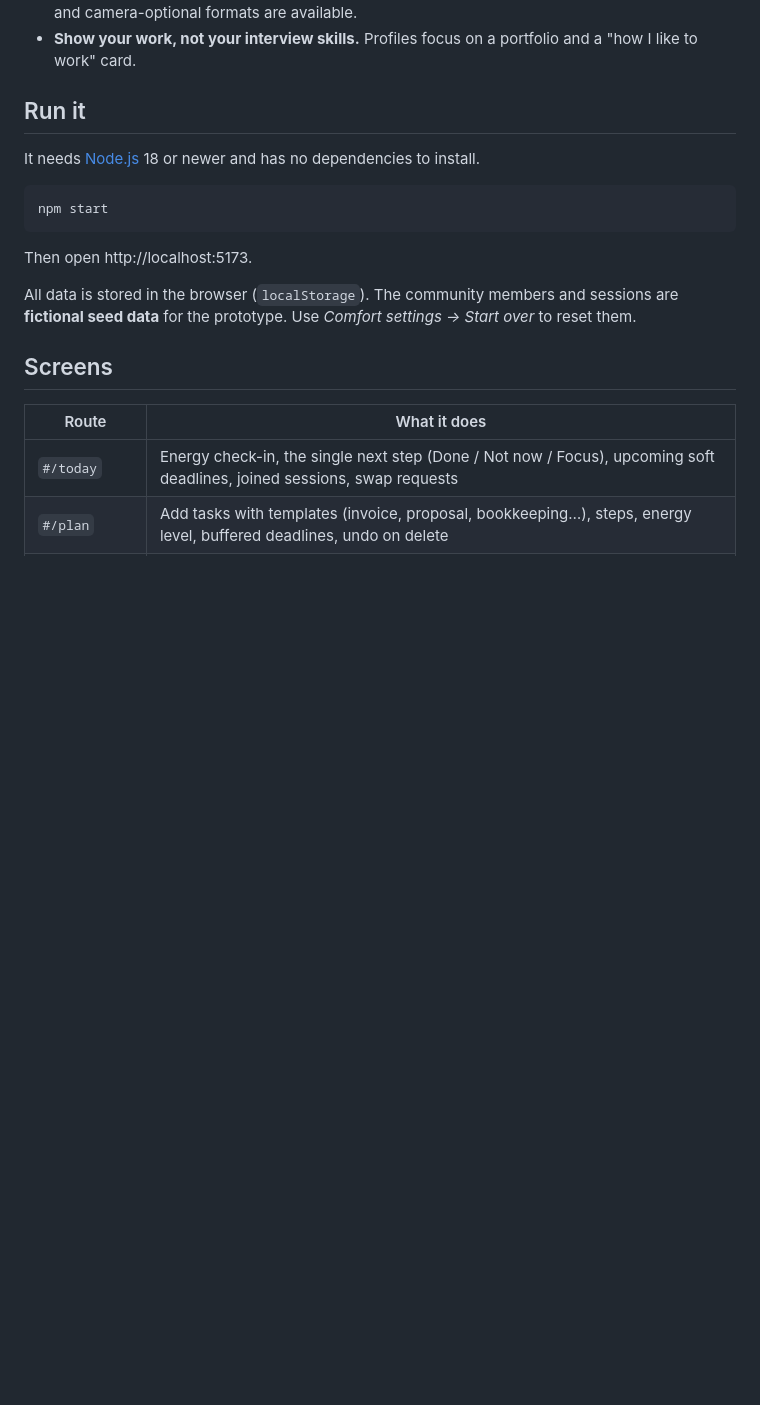
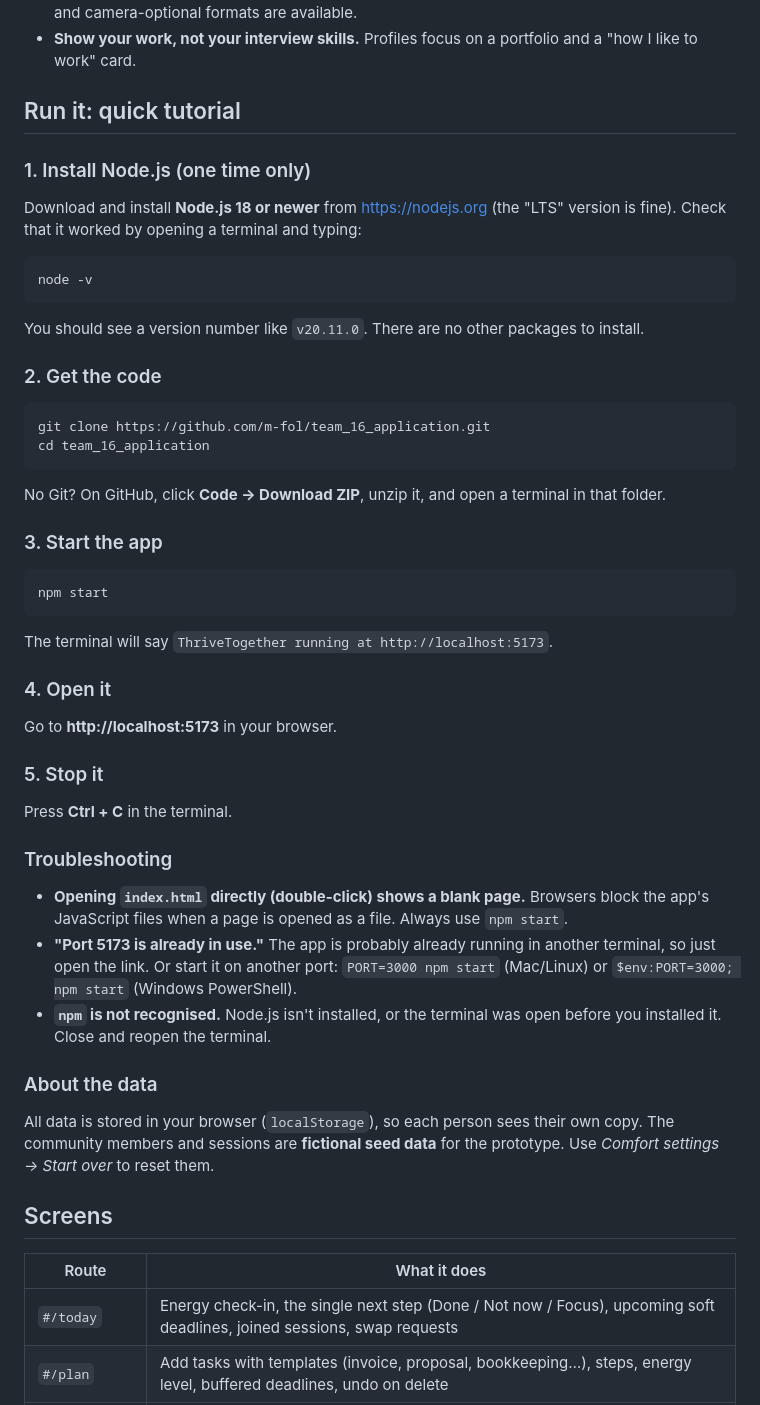
Before and after one commit to m-fol/team_16_application, a Markdown page: README.md, the part around the change. Rendered like a GitHub page; blank space fills up the shorter version.

Commit message:
Add step-by-step run tutorial to README
Co-Authored-By: Claude Opus 5.5 <noreply@anthropic.com>

````diff
--- a/README.md
+++ b/README.md
@@ -13,17 +13,53 @@ Many autistic and ADHD (AuADHD) people leave traditional jobs even though they a
 - **Co-work (body doubling).** Join short sessions where people work side by side. Silent, text-only and camera-optional formats are available.
 - **Show your work, not your interview skills.** Profiles focus on a portfolio and a "how I like to work" card.
 
-## Run it
+## Run it: quick tutorial
 
-It needs [Node.js](https://nodejs.org) 18 or newer and has no dependencies to install.
+### 1. Install Node.js (one time only)
+
+Download and install **Node.js 18 or newer** from https://nodejs.org (the "LTS" version is fine).
+Check that it worked by opening a terminal and typing:
+
+```bash
+node -v
+```
+
+You should see a version number like `v20.11.0`. There are no other packages to install.
+
+### 2. Get the code
+
+```bash
+git clone https://github.com/m-fol/team_16_application.git
+cd team_16_application
+```
+
+No Git? On GitHub, click **Code → Download ZIP**, unzip it, and open a terminal in that folder.
+
+### 3. Start the app
 
 ```bash
 npm start
 ```
 
-Then open http://localhost:5173.
+The terminal will say `ThriveTogether running at http://localhost:5173`.
 
-All data is stored in the browser (`localStorage`). The community members and sessions are **fictional seed data** for the prototype. Use *Comfort settings → Start over* to reset them.
+### 4. Open it
+
+Go to **http://localhost:5173** in your browser.
+
+### 5. Stop it
+
+Press **Ctrl + C** in the terminal.
+
+### Troubleshooting
+
+- **Opening `index.html` directly (double-click) shows a blank page.** Browsers block the app's JavaScript files when a page is opened as a file. Always use `npm start`.
+- **"Port 5173 is already in use."** The app is probably already running in another terminal, so just open the link. Or start it on another port: `PORT=3000 npm start` (Mac/Linux) or `$env:PORT=3000; npm start` (Windows PowerShell).
+- **`npm` is not recognised.** Node.js isn't installed, or the terminal was open before you installed it. Close and reopen the terminal.
+
+### About the data
+
+All data is stored in your browser (`localStorage`), so each person sees their own copy. The community members and sessions are **fictional seed data** for the prototype. Use *Comfort settings → Start over* to reset them.
 
 ## Screens
 
````
